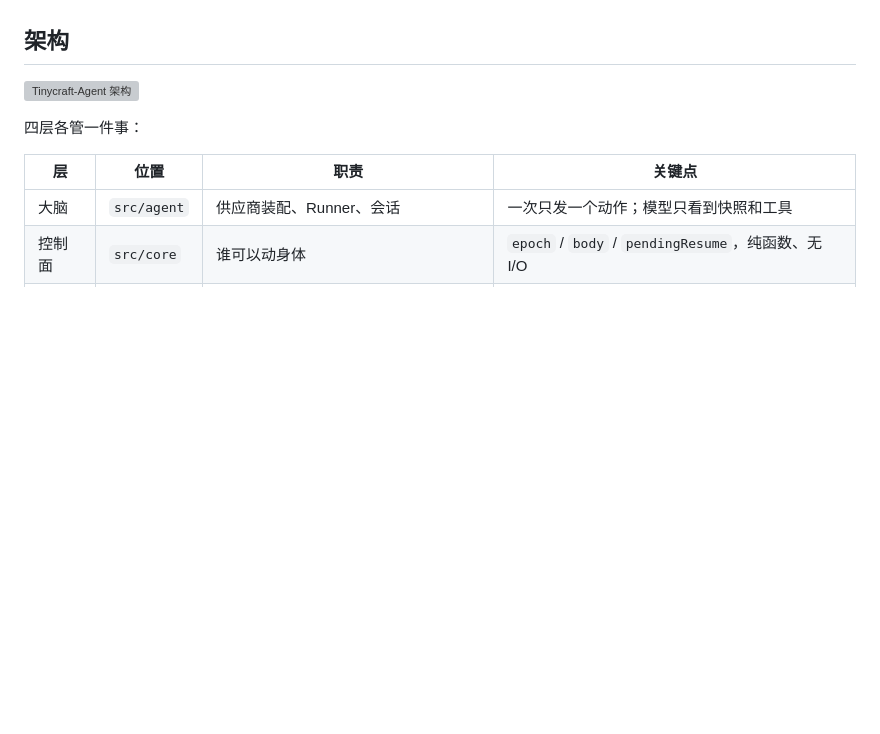
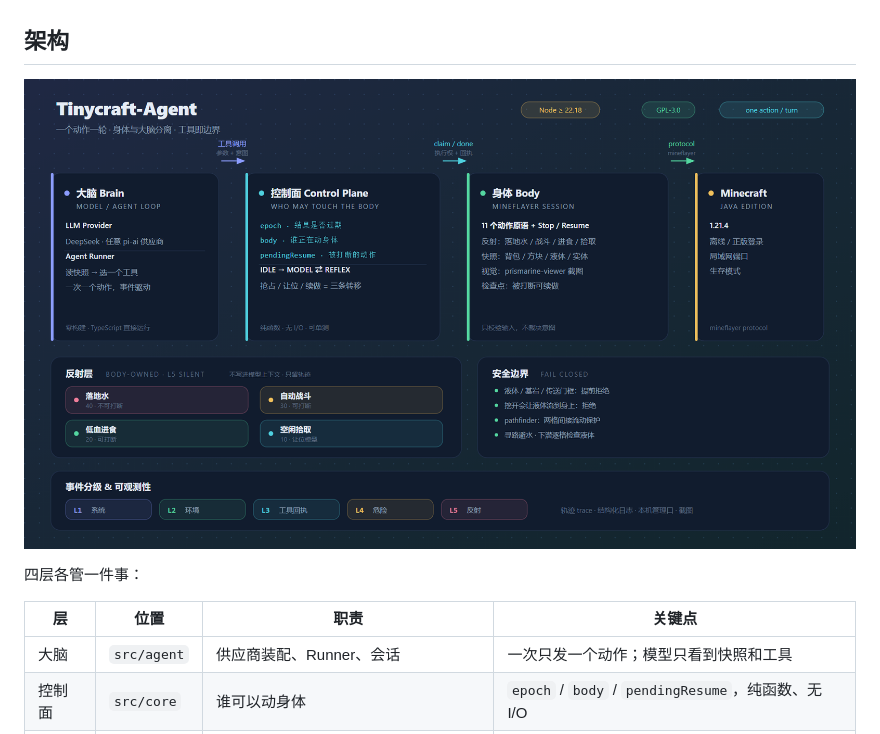
Before and after one commit to firefly013/Tinycraft-Agent, a Markdown page: README.md, the part around one of its changes. Rendered like a GitHub page; pictures changed too: assets/architecture.png (added); blank space fills up the shorter version; grey boxes are pictures that could not be loaded.

Commit message:
docs: use PNG for architecture and lifecycle diagrams

```diff
--- a/README.md
+++ b/README.md
@@ -77,7 +57,7 @@ sequenceDiagram
 
 ## 架构
 
-![Tinycraft-Agent 架构](assets/architecture.svg)
+![Tinycraft-Agent 架构](assets/architecture.png)
 
 四层各管一件事：
 
```
Also changed, not shown: other parts of README.md (+1 -21 lines), assets/lifecycle.png (added), 1 other file.
